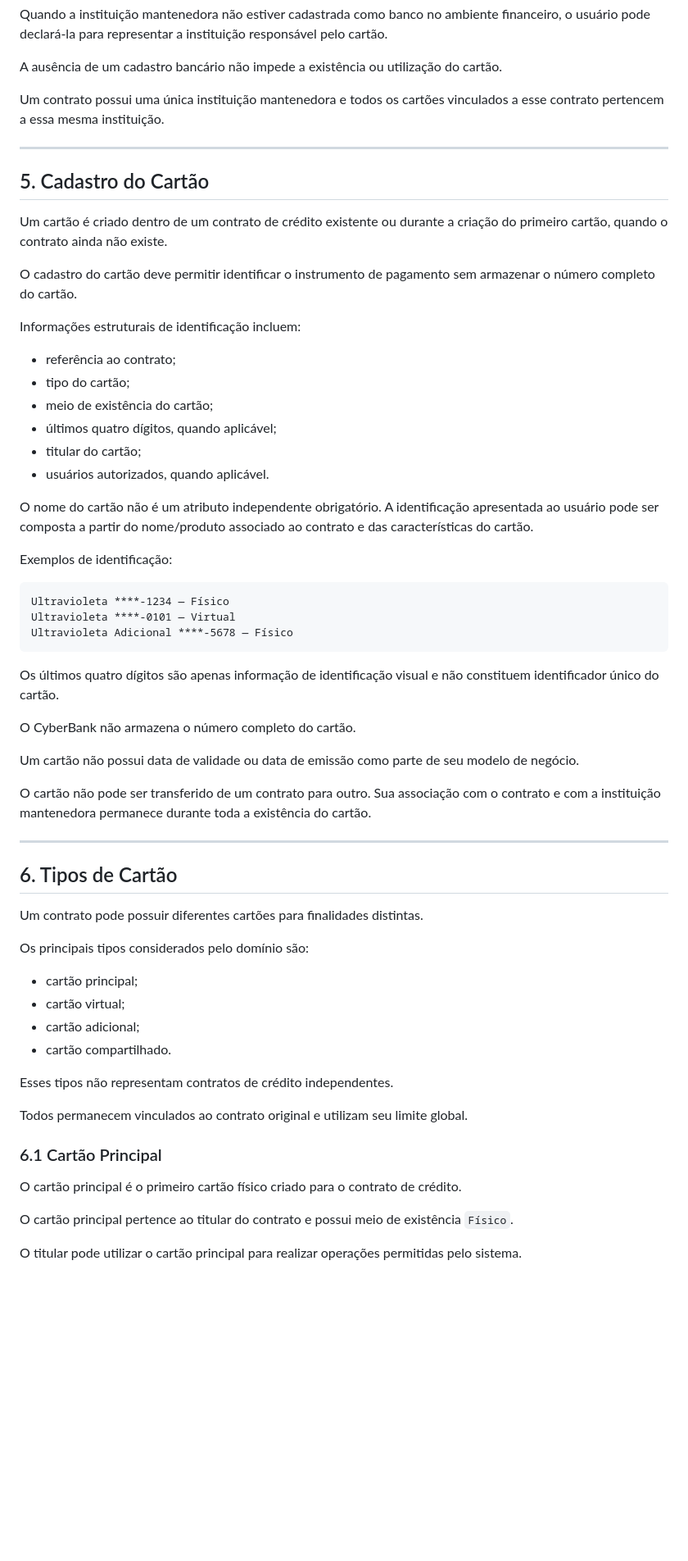
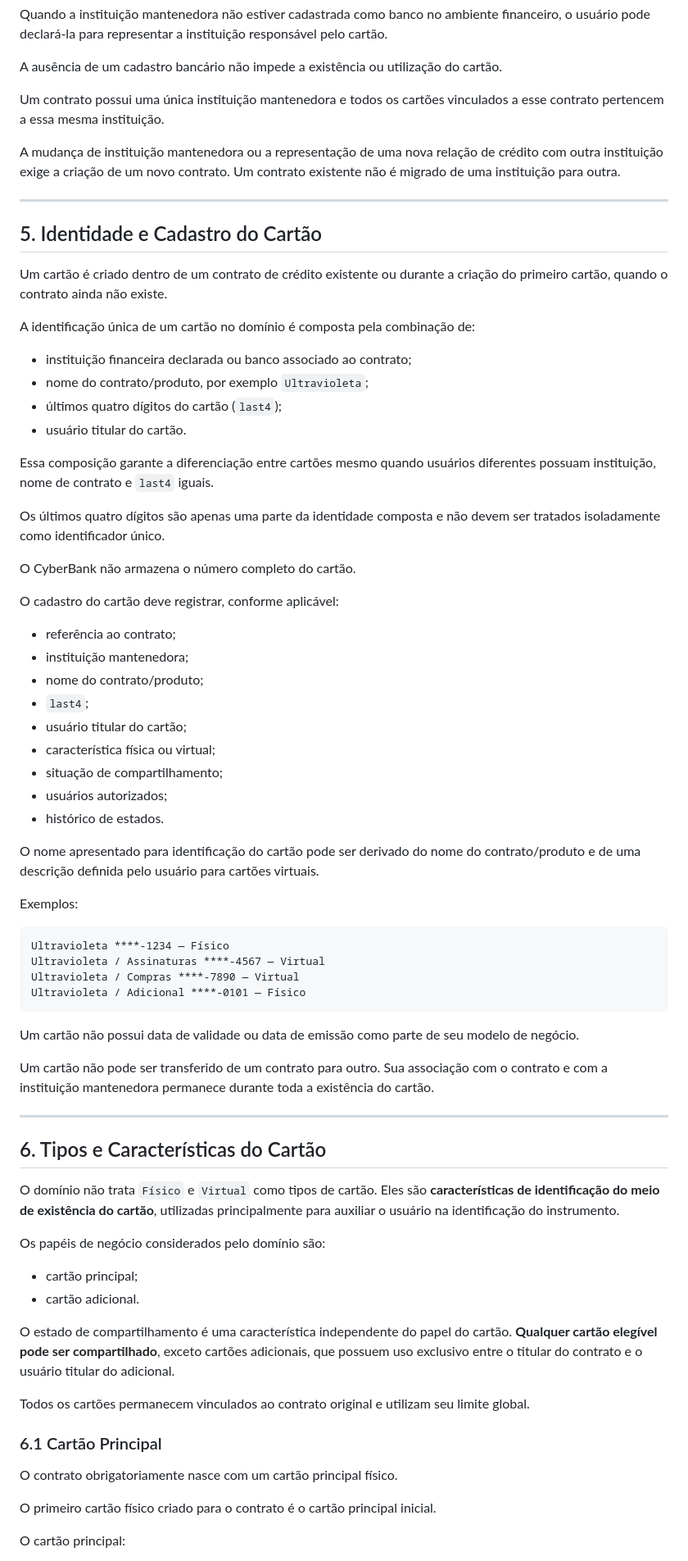
Before and after one commit to abnermiras/CyberBank, a Markdown page: docs/01-business/CREDIT-CARDS.md, the part around one of its changes. Shown at 82% size. Rendered like a GitHub page; blank space fills up the shorter version.

Commit message:
Refina regras de identidade, tipos, estados e compartilhamento de cartões

````diff
--- a/docs/01-business/CREDIT-CARDS.md
+++ b/docs/01-business/CREDIT-CARDS.md
@@ -73,63 +73,74 @@ A ausência de um cadastro bancário não impede a existência ou utilização d
 
 Um contrato possui uma única instituição mantenedora e todos os cartões vinculados a esse contrato pertencem a essa mesma instituição.
 
+A mudança de instituição mantenedora ou a representação de uma nova relação de crédito com outra instituição exige a criação de um novo contrato. Um contrato existente não é migrado de uma instituição para outra.
+
 ---
 
-## 5. Cadastro do Cartão
+## 5. Identidade e Cadastro do Cartão
 
 Um cartão é criado dentro de um contrato de crédito existente ou durante a criação do primeiro cartão, quando o contrato ainda não existe.
 
-O cadastro do cartão deve permitir identificar o instrumento de pagamento sem armazenar o número completo do cartão.
+A identificação única de um cartão no domínio é composta pela combinação de:
 
-Informações estruturais de identificação incluem:
+- instituição financeira declarada ou banco associado ao contrato;
+- nome do contrato/produto, por exemplo `Ultravioleta`;
+- últimos quatro dígitos do cartão (`last4`);
+- usuário titular do cartão.
+
+Essa composição garante a diferenciação entre cartões mesmo quando usuários diferentes possuam instituição, nome de contrato e `last4` iguais.
+
+Os últimos quatro dígitos são apenas uma parte da identidade composta e não devem ser tratados isoladamente como identificador único.
+
+O CyberBank não armazena o número completo do cartão.
+
+O cadastro do cartão deve registrar, conforme aplicável:
 
 - referência ao contrato;
-- tipo do cartão;
-- meio de existência do cartão;
-- últimos quatro dígitos, quando aplicável;
-- titular do cartão;
-- usuários autorizados, quando aplicável.
+- instituição mantenedora;
+- nome do contrato/produto;
+- `last4`;
+- usuário titular do cartão;
+- característica física ou virtual;
+- situação de compartilhamento;
+- usuários autorizados;
+- histórico de estados.
 
-O nome do cartão não é um atributo independente obrigatório. A identificação apresentada ao usuário pode ser composta a partir do nome/produto associado ao contrato e das características do cartão.
+O nome apresentado para identificação do cartão pode ser derivado do nome do contrato/produto e de uma descrição definida pelo usuário para cartões virtuais.
 
-Exemplos de identificação:
+Exemplos:
 
 ```text
 Ultravioleta ****-1234 — Físico
-Ultravioleta ****-0101 — Virtual
-Ultravioleta Adicional ****-5678 — Físico
+Ultravioleta / Assinaturas ****-4567 — Virtual
+Ultravioleta / Compras ****-7890 — Virtual
+Ultravioleta / Adicional ****-0101 — Físico
 ```
-
-Os últimos quatro dígitos são apenas informação de identificação visual e não constituem identificador único do cartão.
-
-O CyberBank não armazena o número completo do cartão.
 
 Um cartão não possui data de validade ou data de emissão como parte de seu modelo de negócio.
 
-O cartão não pode ser transferido de um contrato para outro. Sua associação com o contrato e com a instituição mantenedora permanece durante toda a existência do cartão.
+Um cartão não pode ser transferido de um contrato para outro. Sua associação com o contrato e com a instituição mantenedora permanece durante toda a existência do cartão.
 
 ---
 
-## 6. Tipos de Cartão
+## 6. Tipos e Características do Cartão
 
-Um contrato pode possuir diferentes cartões para finalidades distintas.
+O domínio não trata `Físico` e `Virtual` como tipos de cartão. Eles são **características de identificação do meio de existência do cartão**, utilizadas principalmente para auxiliar o usuário na identificação do instrumento.
 
-Os principais tipos considerados pelo domínio são:
+Os papéis de negócio considerados pelo domínio são:
 
 - cartão principal;
-- cartão virtual;
-- cartão adicional;
-- cartão compartilhado.
+- cartão adicional.
 
-Esses tipos não representam contratos de crédito independentes.
+O estado de compartilhamento é uma característica independente do papel do cartão. **Qualquer cartão elegível pode ser compartilhado**, exceto cartões adicionais, que possuem uso exclusivo entre o titular do contrato e o usuário titular do adicional.
 
-Todos permanecem vinculados ao contrato original e utilizam seu limite global.
+Todos os cartões permanecem vinculados ao contrato original e utilizam seu limite global.
 
 ### 6.1 Cartão Principal
 
-O cartão principal é o primeiro cartão físico criado para o contrato de crédito.
+O contrato obrigatoriamente nasce com um cartão principal físico.
 
-O cartão principal pertence ao titular do contrato e possui meio de existência `Físico`.
+O primeiro cartão físico criado para o contrato é o cartão principal inicial.
 
-O titular pode utilizar o cartão principal para realizar operações permitidas pelo sistema.
+O cartão principal:
 
````
Also changed, not shown: other parts of docs/01-business/CREDIT-CARDS.md (+195 -109 lines).
